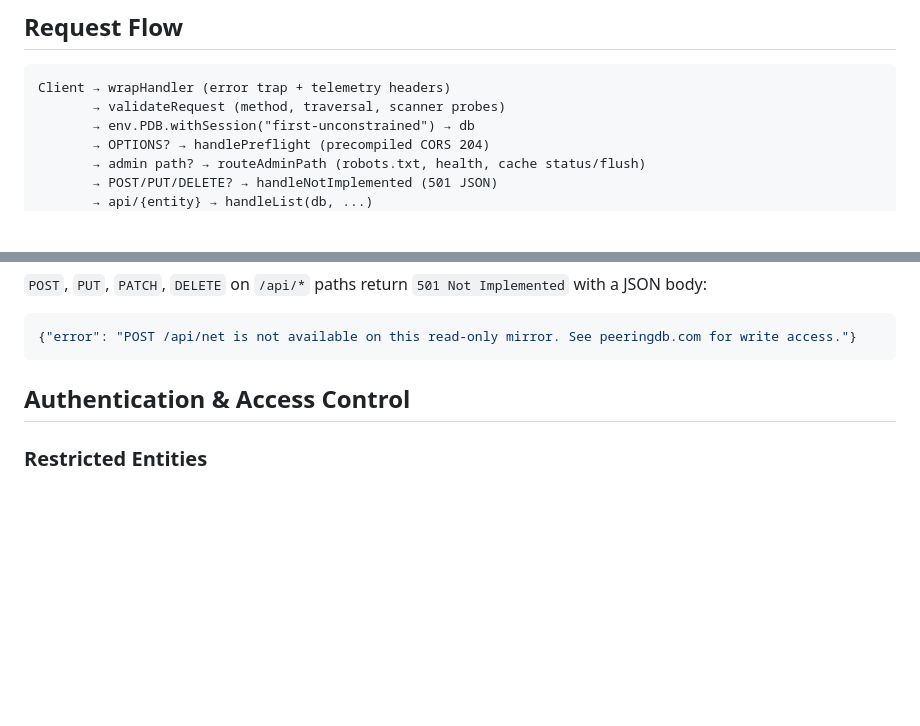
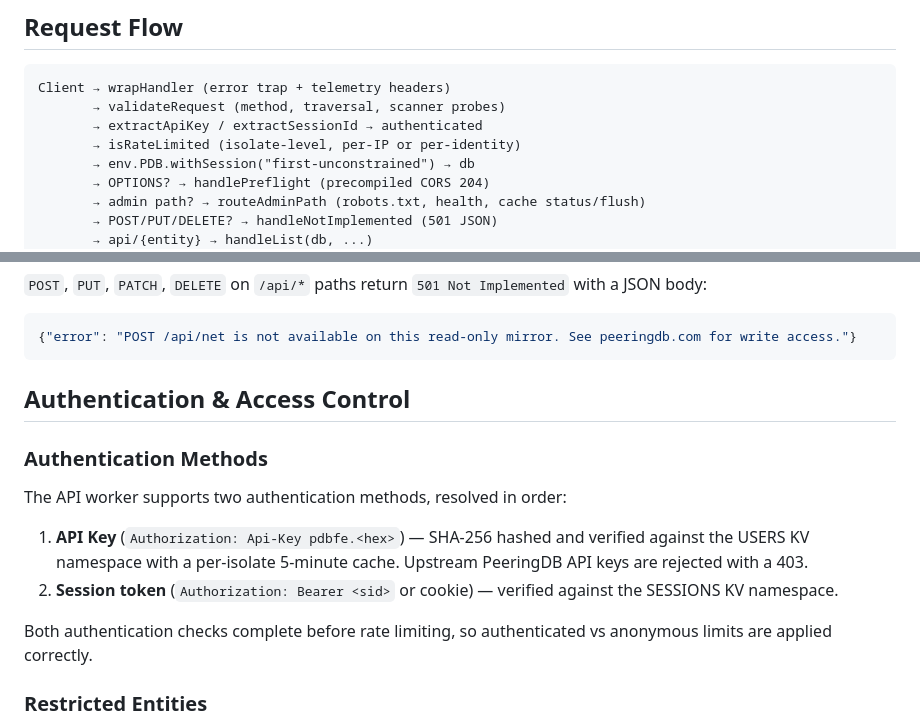
Before and after one commit to remcovanmook/pdbfe, a Markdown page: workers/api/api.md, 2 parts joined by grey strips. Drawn GitHub-style; blank space fills up the shorter version.

````diff
--- a/workers/api/api.md
+++ b/workers/api/api.md
@@ -9,6 +9,8 @@ The API worker serves a read-only mirror of the PeeringDB database from Cloudfla
 ```
 Client → wrapHandler (error trap + telemetry headers)
        → validateRequest (method, traversal, scanner probes)
+       → extractApiKey / extractSessionId → authenticated
+       → isRateLimited (isolate-level, per-IP or per-identity)
        → env.PDB.withSession("first-unconstrained") → db
        → OPTIONS? → handlePreflight (precompiled CORS 204)
        → admin path? → routeAdminPath (robots.txt, health, cache status/flush)
@@ -125,6 +148,14 @@ Precompiled frozen headers on every response:
 
 ## Authentication & Access Control
 
+### Authentication Methods
+
+The API worker supports two authentication methods, resolved in order:
+1. **API Key** (`Authorization: Api-Key pdbfe.<hex>`) — SHA-256 hashed and verified against the USERS KV namespace with a per-isolate 5-minute cache. Upstream PeeringDB API keys are rejected with a 403.
+2. **Session token** (`Authorization: Bearer <sid>` or cookie) — verified against the SESSIONS KV namespace.
+
+Both authentication checks complete before rate limiting, so authenticated vs anonymous limits are applied correctly.
+
 ### Restricted Entities
 
 Some PeeringDB entities contain sensitive data gated behind authentication upstream. The entity registry supports this via two builder methods:
````
Also changed, not shown: other parts of workers/api/api.md (+27 -10 lines), workers/ONBOARDING.md (+28 -17 lines), workers/index.md (+14 -3 lines).
